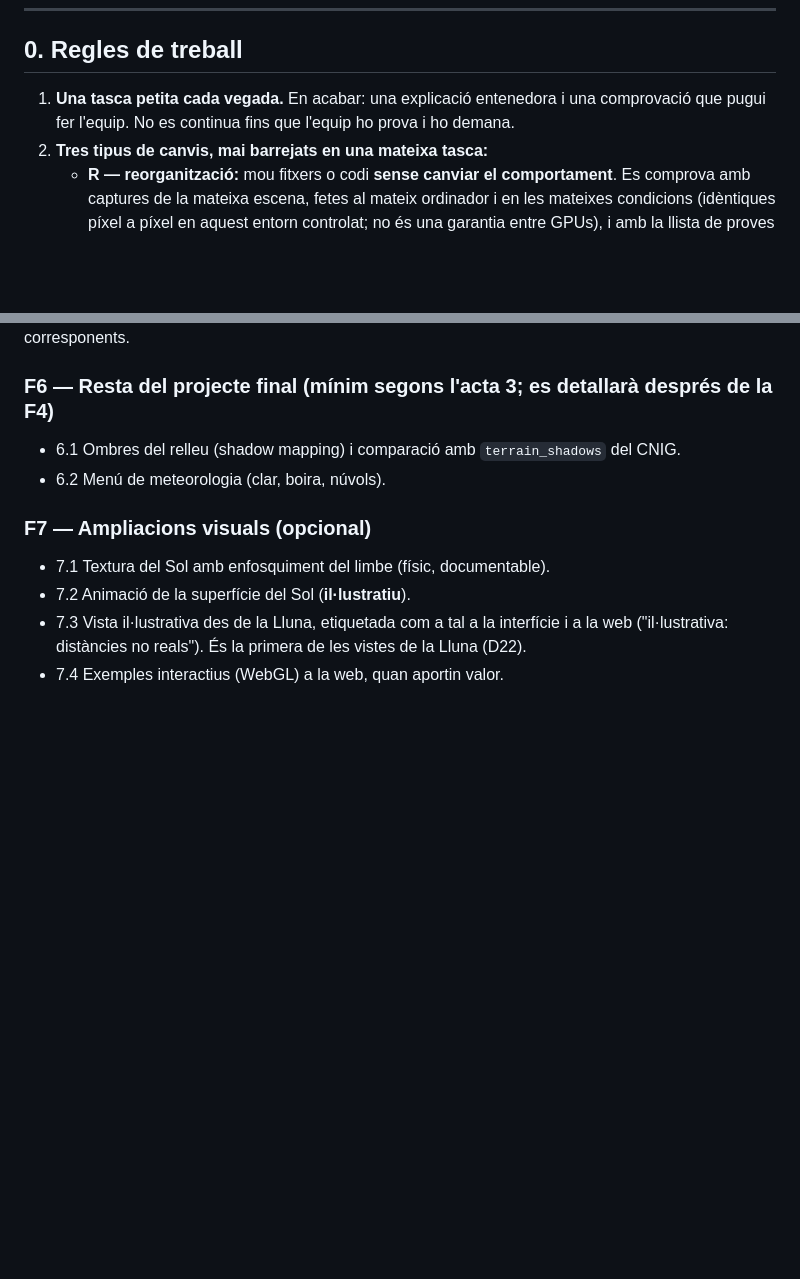
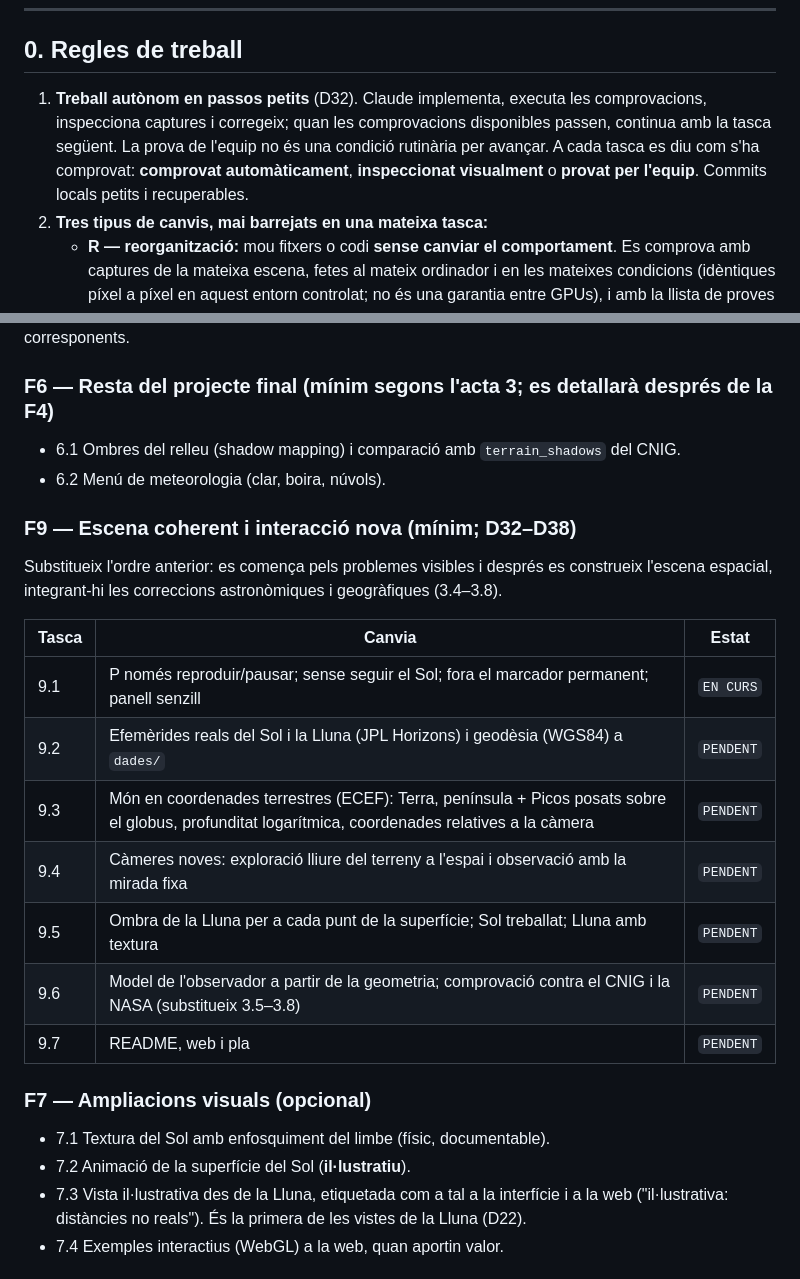
Before and after one commit to 1703828/EGRA, a Markdown page: PLA_DE_TREBALL.md, 2 parts joined by grey strips. Rendered like a GitHub page; blank space fills up the shorter version.

```diff
--- a/PLA_DE_TREBALL.md
+++ b/PLA_DE_TREBALL.md
@@ -22,8 +22,11 @@ Darrera actualització: 2026-10-22 (`CLAUDE.md` nou; P12 resolta).
 
 ## 0. Regles de treball
 
-1. **Una tasca petita cada vegada.** En acabar: una explicació entenedora i una comprovació que
-   pugui fer l'equip. No es continua fins que l'equip ho prova i ho demana.
+1. **Treball autònom en passos petits** (D32). Claude implementa, executa les comprovacions,
+   inspecciona captures i corregeix; quan les comprovacions disponibles passen, continua amb la
+   tasca següent. La prova de l'equip no és una condició rutinària per avançar. A cada tasca es
+   diu com s'ha comprovat: **comprovat automàticament**, **inspeccionat visualment** o **provat per
+   l'equip**. Commits locals petits i recuperables.
 2. **Tres tipus de canvis, mai barrejats en una mateixa tasca:**
    - **R — reorganització:** mou fitxers o codi **sense canviar el comportament**. Es comprova
      amb captures de la mateixa escena, fetes al mateix ordinador i en les mateixes condicions
@@ -791,6 +801,21 @@ l'evidència corresponents.
 - 6.1 Ombres del relleu (shadow mapping) i comparació amb `terrain_shadows` del CNIG.
 - 6.2 Menú de meteorologia (clar, boira, núvols).
 
+### F9 — Escena coherent i interacció nova (mínim; D32–D38)
+
+Substitueix l'ordre anterior: es comença pels problemes visibles i després es construeix l'escena
+espacial, integrant-hi les correccions astronòmiques i geogràfiques (3.4–3.8).
+
+| Tasca | Canvia | Estat |
+|---|---|---|
+| 9.1 | P només reproduir/pausar; sense seguir el Sol; fora el marcador permanent; panell senzill | `EN CURS` |
+| 9.2 | Efemèrides reals del Sol i la Lluna (JPL Horizons) i geodèsia (WGS84) a `dades/` | `PENDENT` |
+| 9.3 | Món en coordenades terrestres (ECEF): Terra, península + Picos posats sobre el globus, profunditat logarítmica, coordenades relatives a la càmera | `PENDENT` |
+| 9.4 | Càmeres noves: exploració lliure del terreny a l'espai i observació amb la mirada fixa | `PENDENT` |
+| 9.5 | Ombra de la Lluna per a cada punt de la superfície; Sol treballat; Lluna amb textura | `PENDENT` |
+| 9.6 | Model de l'observador a partir de la geometria; comprovació contra el CNIG i la NASA (substitueix 3.5–3.8) | `PENDENT` |
+| 9.7 | README, web i pla | `PENDENT` |
+
 ### F7 — Ampliacions visuals (opcional)
 - 7.1 Textura del Sol amb enfosquiment del limbe (físic, documentable).
 - 7.2 Animació de la superfície del Sol (**il·lustratiu**).
```
Also changed, not shown: other parts of PLA_DE_TREBALL.md (+7 -0 lines), CLAUDE.md (+44 -32 lines).
